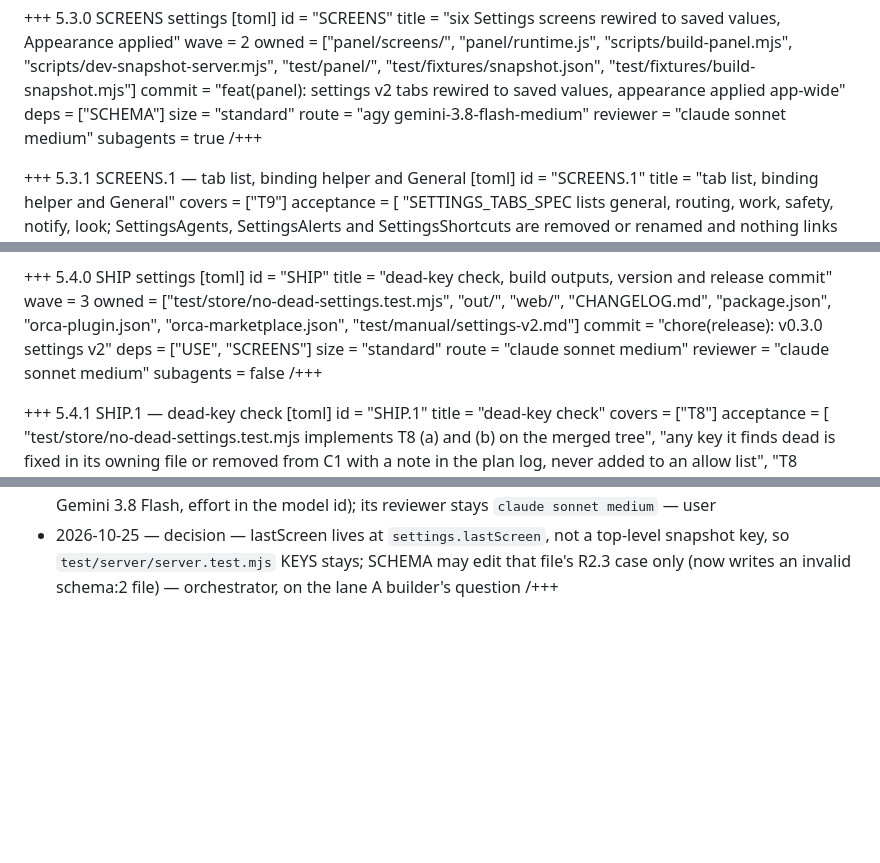
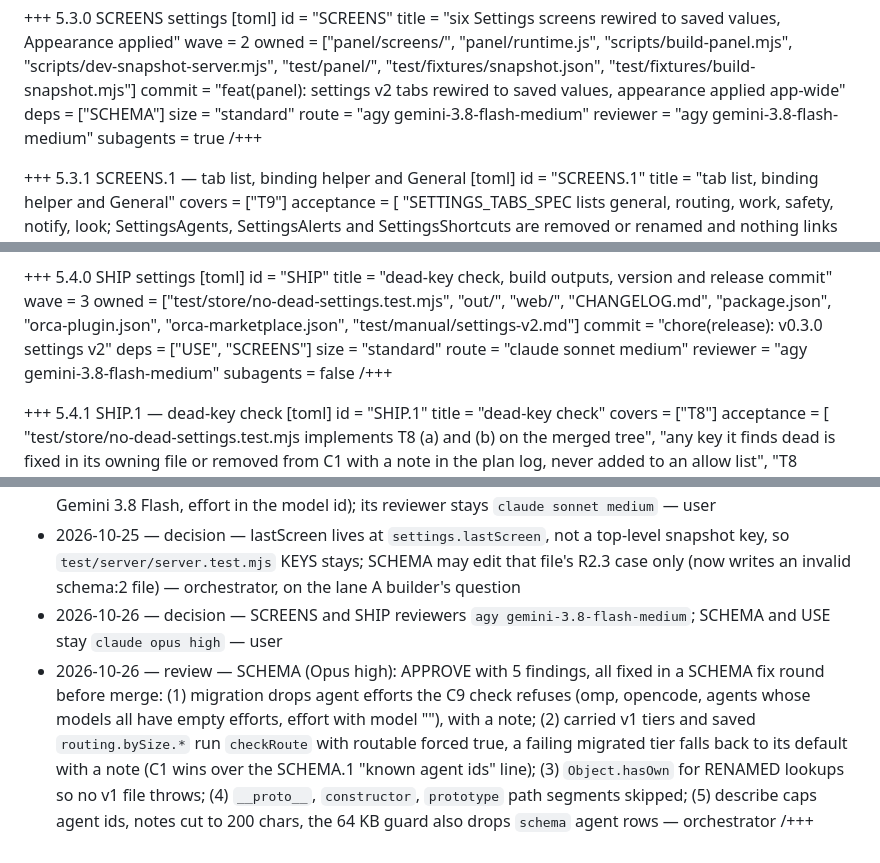
Before and after one commit to Interstellar-code/orca-matrixkoder, a Markdown page: .matrixkoder/inbox/mk-settings-v2.md, 3 parts joined by grey strips. GitHub-like rendering; blank space fills up the shorter version.

Commit message:
docs(plan): settings v2 Flash reviewers for SCREENS and SHIP, SCHEMA review fix round
Co-Authored-By: Claude Opus 5.5 <noreply@anthropic.com>

```diff
--- a/.matrixkoder/inbox/mk-settings-v2.md
+++ b/.matrixkoder/inbox/mk-settings-v2.md
@@ -331,7 +331,7 @@ commit = "feat(panel): settings v2 tabs rewired to saved values, appearance appl
 deps = ["SCHEMA"]
 size = "standard"
 route = "agy gemini-3.8-flash-medium"
-reviewer = "claude sonnet medium"
+reviewer = "agy gemini-3.8-flash-medium"
 subagents = true
 /+++
 
@@ -415,7 +415,7 @@ commit = "chore(release): v0.3.0 settings v2"
 deps = ["USE", "SCREENS"]
 size = "standard"
 route = "claude sonnet medium"
-reviewer = "claude sonnet medium"
+reviewer = "agy gemini-3.8-flash-medium"
 subagents = false
 /+++
 
@@ -499,4 +499,6 @@ bundle = "npm run build"
 - 2026-10-25 — decision — SCHEMA and USE reviewers `claude opus high` (data-loss risk in the migration); SCREENS and SHIP stay `claude sonnet medium` — user
 - 2026-10-25 — decision — lane B (SCREENS) builder route `agy gemini-3.8-flash-medium` (Antigravity, Gemini 3.8 Flash, effort in the model id); its reviewer stays `claude sonnet medium` — user
 - 2026-10-25 — decision — lastScreen lives at `settings.lastScreen`, not a top-level snapshot key, so `test/server/server.test.mjs` KEYS stays; SCHEMA may edit that file's R2.3 case only (now writes an invalid schema:2 file) — orchestrator, on the lane A builder's question
+- 2026-10-26 — decision — SCREENS and SHIP reviewers `agy gemini-3.8-flash-medium`; SCHEMA and USE stay `claude opus high` — user
+- 2026-10-26 — review — SCHEMA (Opus high): APPROVE with 5 findings, all fixed in a SCHEMA fix round before merge: (1) migration drops agent efforts the C9 check refuses (omp, opencode, agents whose models all have empty efforts, effort with model ""), with a note; (2) carried v1 tiers and saved `routing.bySize.*` run `checkRoute` with routable forced true, a failing migrated tier falls back to its default with a note (C1 wins over the SCHEMA.1 "known agent ids" line); (3) `Object.hasOwn` for RENAMED lookups so no v1 file throws; (4) `__proto__`, `constructor`, `prototype` path segments skipped; (5) describe caps agent ids, notes cut to 200 chars, the 64 KB guard also drops `schema` agent rows — orchestrator
 /+++
```
Also changed, not shown: .matrixkoder/inbox/mk-settings-v2-handoff.md (+2 -2 lines).
